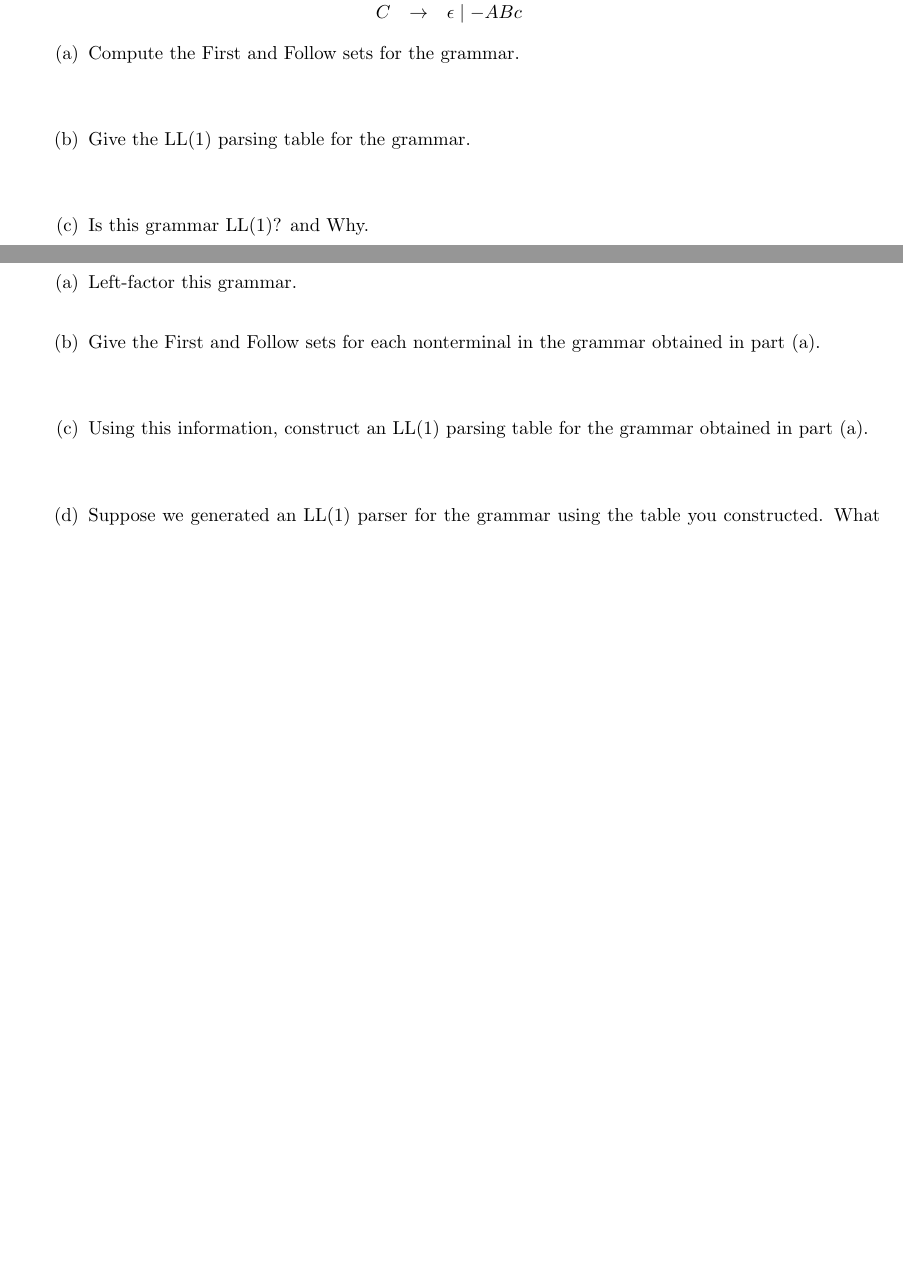
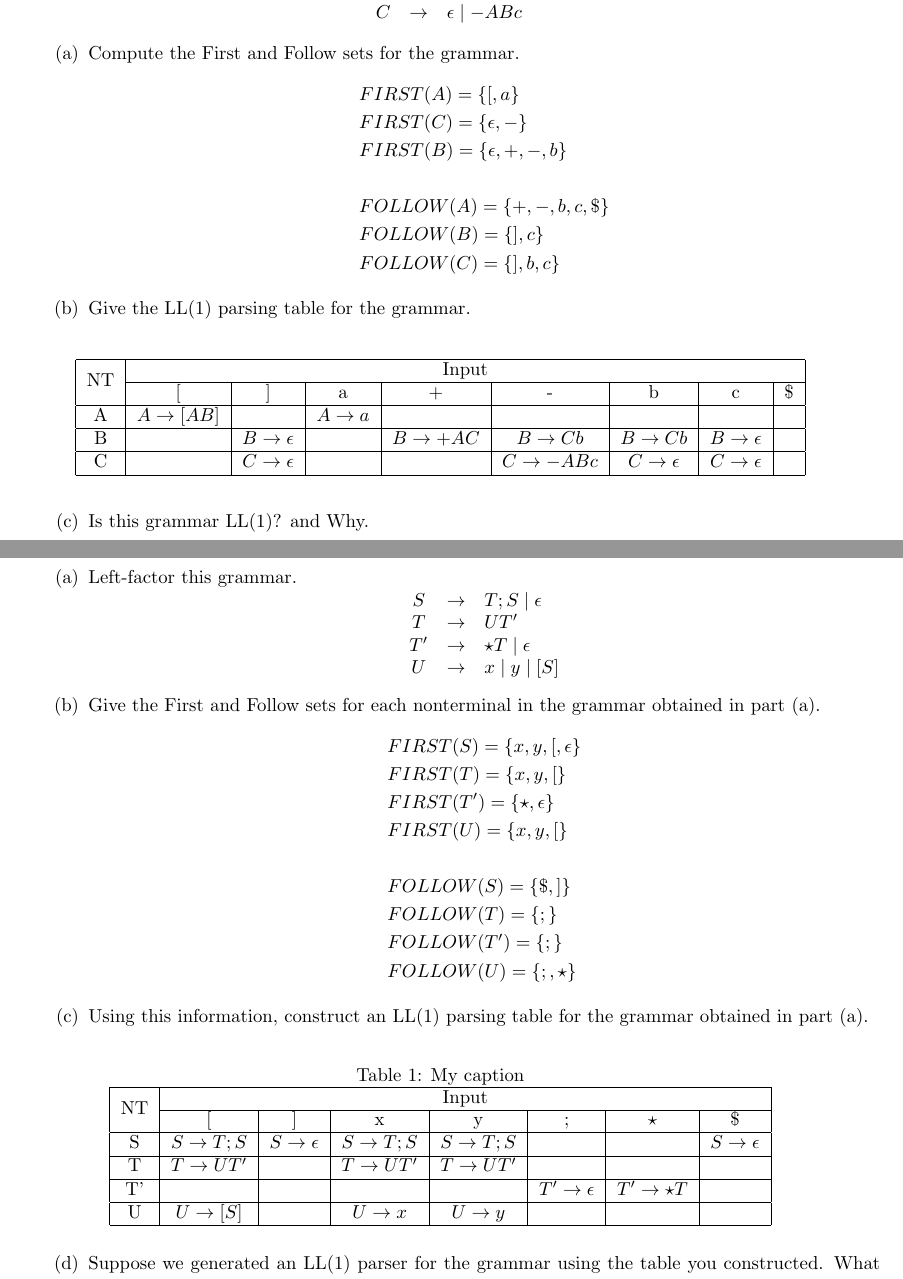
Before and after one commit to DataCorrupted/compiler_hw, a LaTeX document (WA2.tex): two parts of pages 4 and 6 of 7, joined at a grey line, cut so that both start at the same text, the shorter picture padded with empty space. Compiled offline with pdfLaTeX.

Commit message:
last undone. almost finished
Signed-off-by: Peter Rong <PeterRong96@gmail.com>

```diff
--- a/WA2.tex
+++ b/WA2.tex
@@ -3,6 +3,7 @@
 \usepackage{listings}
 \usepackage{fancybox}
 \usepackage{tikz}
+\usepackage{multirow}
 \usepackage{amsmath}
 \usetikzlibrary{automata,positioning}
 
@@ -174,12 +175,27 @@ C & \rightarrow & \epsilon \mid -ABc
 \begin{enumerate}
   \item Compute the First and Follow sets for the grammar.
             \begin{equation*}\begin{aligned}
-            %% Your answer here
+            & FIRST(A) = \{[, a\} \\
+            & FIRST(C) = \{\epsilon, -\} \\
+            & FIRST(B) = \{\epsilon, +, -, b\} \\
+            & \\
+            & FOLLOW(A) = \{+, -, b, c, \$\}\\
+            & FOLLOW(B) = \{], c\} \\
+            & FOLLOW(C) = \{], b, c\}
             \end{aligned}\end{equation*}
-  \item Give the LL(1) parsing table for the grammar.
-             \begin{equation*}\begin{aligned}
-            %% Your answer here
-            \end{aligned}\end{equation*}
+  \item Give the LL(1) parsing table for the grammar.\\
+	\begin{table}[h]
+	\centering
+		\begin{tabular}{|c|c|c|c|c|c|c|c|c|}
+		\hline
+		\multirow{2}{*}{NT} & \multicolumn{8}{c|}{Input} \\ \cline{2-9}
+		                    &  [ & ] & a & + & - & b & c & $\$$\\ \hline
+		A                   &  $A\rightarrow [AB]$ &   & $A\rightarrow a$ &   &   &   &   & \\ \hline
+		B                   &    & $B\rightarrow \epsilon$ &   & $B\rightarrow +AC$ & $B\rightarrow Cb$ & $B\rightarrow Cb$ & $B\rightarrow \epsilon$ & \\ \hline
+		C                   &    & $C\rightarrow \epsilon$ &   &   & $C\rightarrow -ABc$ & $C\rightarrow \epsilon$ & $C\rightarrow \epsilon$ & \\ \hline
+		\end{tabular}
+	\end{table}
+
   \item Is this grammar LL(1)? and Why.
              \begin{equation*}\begin{aligned}
             %% Your answer here
@@ -263,22 +279,44 @@ U & \rightarrow & x\mid y\mid [S]
 $S$, $T$, and $U$ are nonterminals, while others are terminals.
 \begin{enumerate}
   \item Left-factor this grammar.
-            \begin{equation*}\begin{aligned}
-            %% Your answer here
-            \end{aligned}\end{equation*}
+		\[\begin{array}{cll}
+		S & \rightarrow & T;S \mid \epsilon \\
+		T & \rightarrow & UT'  \\
+		T' & \rightarrow & \star T \mid \epsilon\\
+		U & \rightarrow & x\mid y\mid [S]
+		\end{array}\]
   \item Give the First and Follow sets for each nonterminal in the grammar obtained in part (a).
             \begin{equation*}\begin{aligned}
-            %% Your answer here
+			& FIRST(S) = \{x, y, [, \epsilon\} \\
+			& FIRST(T) = \{x, y, [\} \\
+			& FIRST(T') = \{\star, \epsilon\} \\
+			& FIRST(U) = \{x, y, [\} \\
+			& \\
+			& FOLLOW(S) = \{\$, ]\} \\
+			& FOLLOW(T) = \{;\} \\
+			& FOLLOW(T') = \{;\} \\
+			& FOLLOW(U) = \{;, \star\} \\
             \end{aligned}\end{equation*}
   \item Using this information, construct an LL(1) parsing table for the grammar obtained in part (a).
-            \begin{equation*}\begin{aligned}
-            %% Your answer here
-            \end{aligned}\end{equation*}
+
+	\begin{table}[h]
+		\centering
+		\caption{My caption}
+		\label{my-label}
+		\begin{tabular}{|c|c|c|c|c|c|c|c|}
+		\hline
+		\multirow{2}{*}{NT} & \multicolumn{7}{c|}{Input} \\ \cline{2-8}
+		                    & [ & ] & x & y & ; & $\star$ & \$  \\ \hline
+		S                   & $S \rightarrow T;S$ & $S \rightarrow \epsilon$ & $S \rightarrow T;S$ & $S \rightarrow T;S$ &  &  & $S \rightarrow \epsilon$  \\ \hline
+		T                   & $T \rightarrow UT'$ &  & $T \rightarrow UT'$ & $T \rightarrow UT'$ &  &  &  \\ \hline
+		T'                  &  &  &  &  & $T' \rightarrow \epsilon$ & $T' \rightarrow \star T$ &  \\ \hline
+		U                   & $U\rightarrow[S]$ &  & $U\rightarrow x$ & $U\rightarrow y$ &  &  &  \\ \hline
+		\end{tabular}
+	\end{table}
+
   \item Suppose we generated an LL(1) parser for the grammar using the table you constructed. What would go wrong if it tried to parse the following input string?
-  \[[x;y]\star [;\]
-            \begin{equation*}\begin{aligned}
-            %% Your answer here
-            \end{aligned}\end{equation*}
+  \[[x;y]\star [;\] \\
+  		It will raise an error when encountered the last semi-colon, as it is in state $S$ and a semi-colon(;) is an illegal input.
 \end{enumerate}
 
 \newpage
```
Also changed, not shown: WA2.tex (10 more changed lines).
